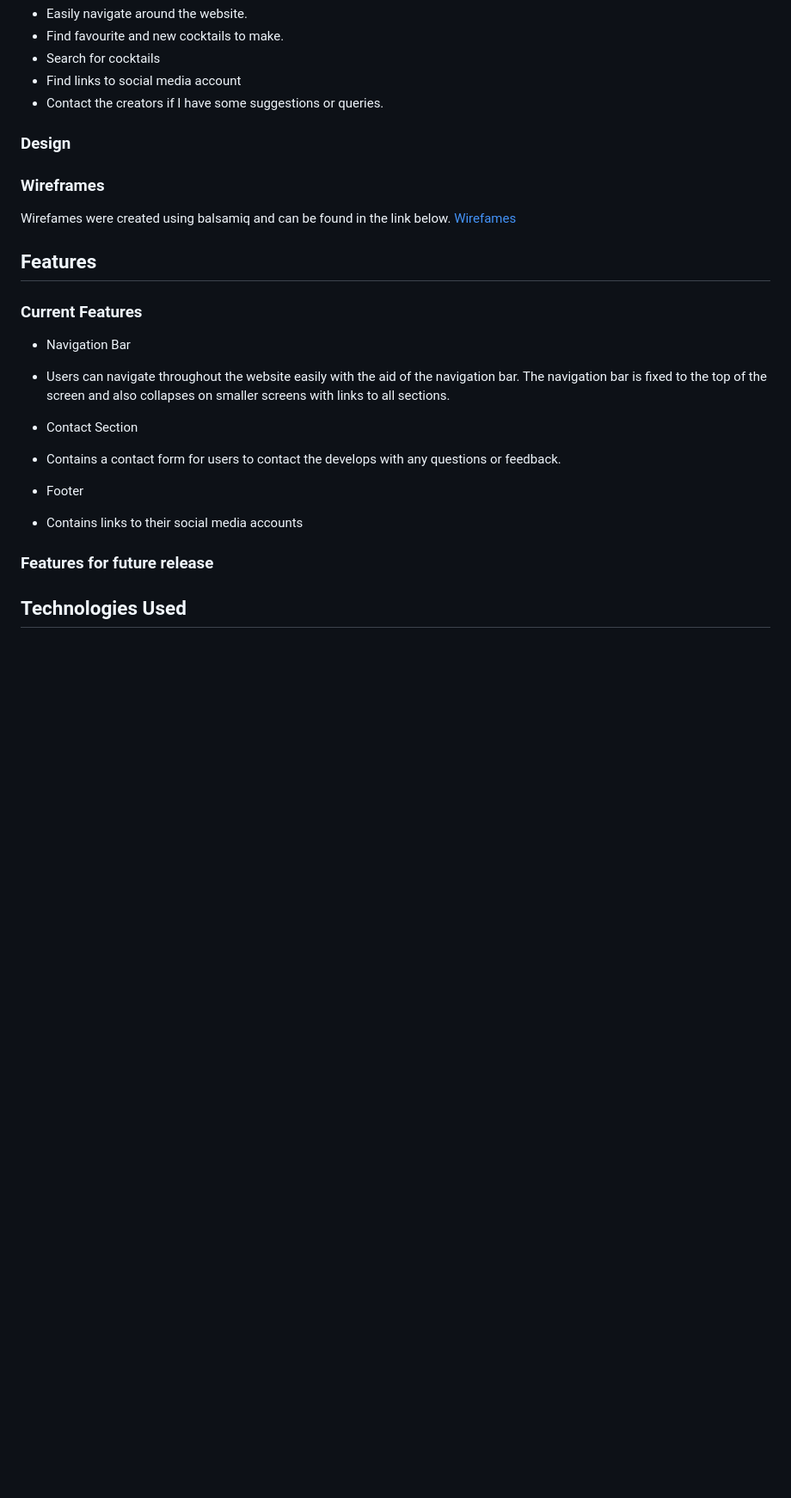
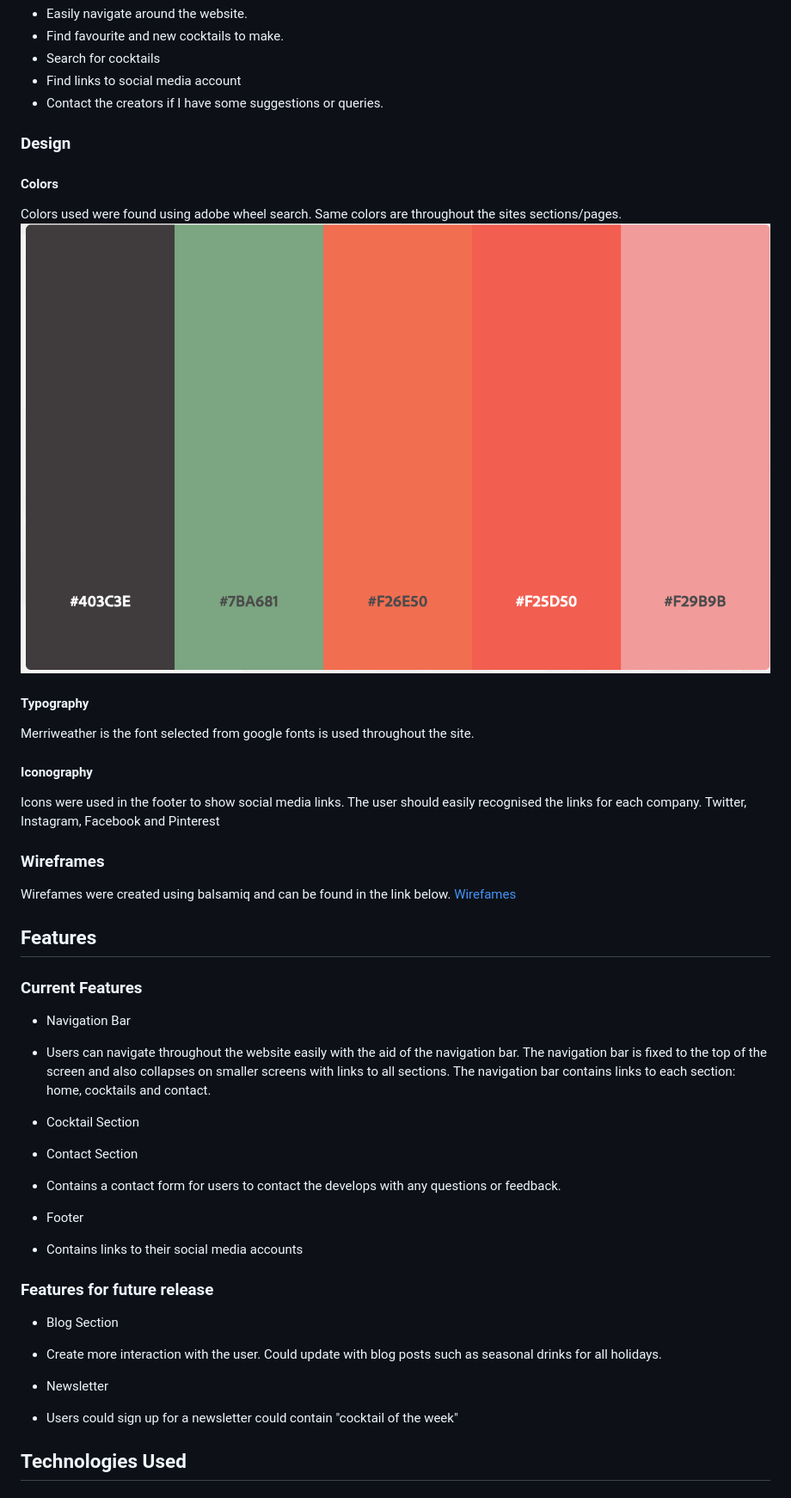
Before and after one commit to LAMcGuinness/Milestone2-, a Markdown page: README.md, the part around the change. Shown: that part at 86% size. GitHub-like rendering; pictures changed too: assets/images/colorScheme.png (added); blank space fills up the shorter version.

Commit message:
added to design section of ReadMe

```diff
--- a/README.md
+++ b/README.md
@@ -60,6 +60,16 @@ As a returning user I want to;
 
 ### Design
 
+#### Colors
+Colors used were found using adobe wheel search. Same colors are throughout the sites sections/pages.
+![ColorChart](/assets/images/colorScheme.png)
+
+#### Typography
+Merriweather is the font selected from google fonts is used throughout the site.
+
+#### Iconography
+Icons were used in the footer to show social media links. The user should easily recognised the links for each company. Twitter, Instagram, Facebook and Pinterest
+
 ### Wireframes
 Wirefames were created using balsamiq and can be found in the link below.
 [Wirefames](https://balsamiq.cloud/susrf72/p9rmus4)
@@ -67,7 +77,9 @@ Wirefames were created using balsamiq and can be found in the link below.
 ## Features
 ### Current Features
 * Navigation Bar
--  Users can navigate throughout the website easily with the aid of the navigation bar. The navigation bar is fixed to the top of the screen and also collapses on smaller screens with links to all sections.
+-  Users can navigate throughout the website easily with the aid of the navigation bar. The navigation bar is fixed to the top of the screen and also collapses on smaller screens with links to all sections. The navigation bar contains links to each section: home, cocktails and contact.
+
+* Cocktail Section
 
 * Contact Section
 - Contains a contact form for users to contact the develops with any questions or feedback.
@@ -76,7 +88,10 @@ Wirefames were created using balsamiq and can be found in the link below.
 - Contains links to their social media accounts
 
 ### Features for future release
-
+* Blog Section
+- Create more interaction with the user. Could update with blog posts such as seasonal drinks for all holidays.
+* Newsletter
+- Users could sign up for a newsletter could contain "cocktail of the week"
 
 ## Technologies Used
 
```
Also changed, not shown: 1 other file.
